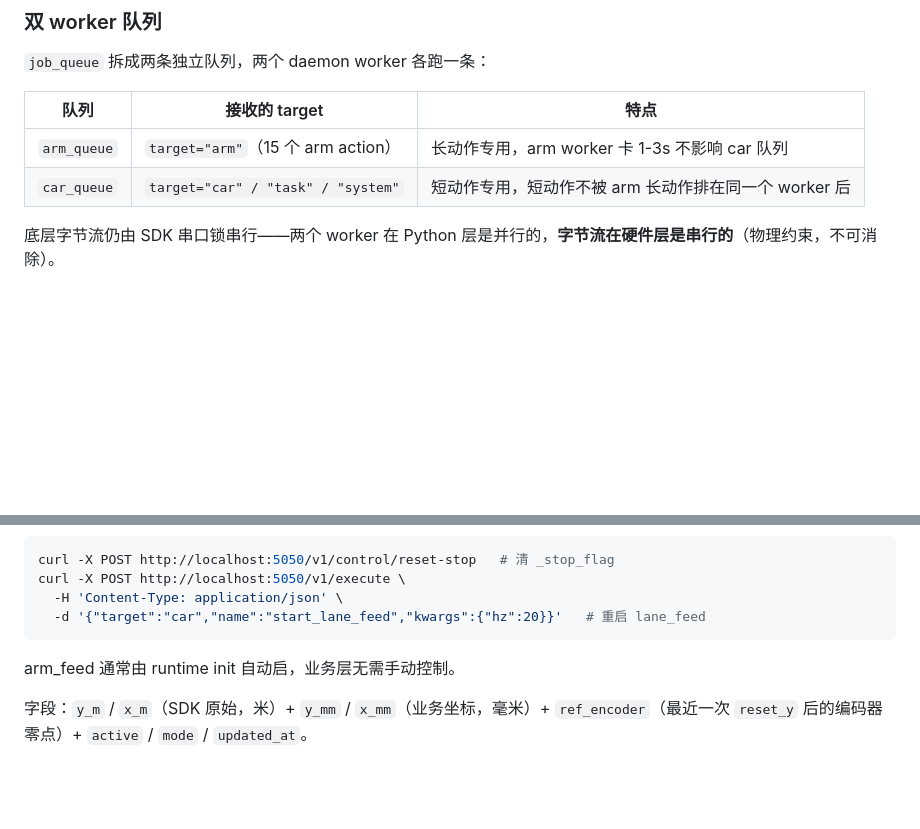
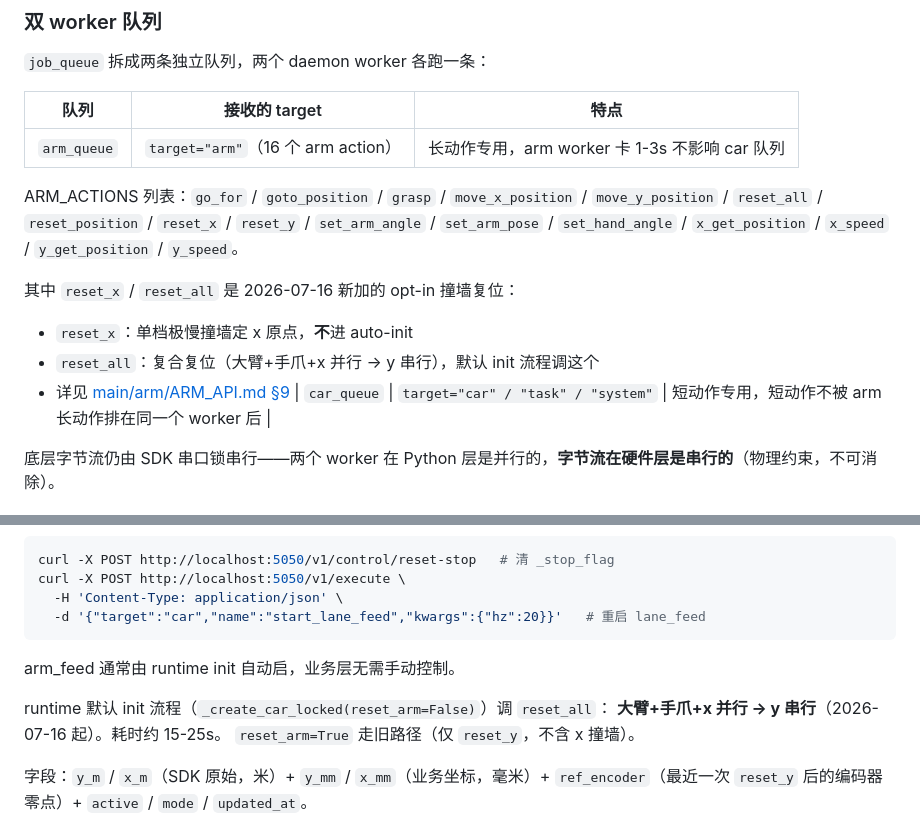
Before and after one commit to Thecnfor/rak-car, a Markdown page: runtime/README.md, 2 parts joined by grey strips. Drawn GitHub-style; blank space fills up the shorter version.

```diff
--- a/runtime/README.md
+++ b/runtime/README.md
@@ -183,7 +183,14 @@ runtime 把「动作执行」与「init / 引用替换」分到两把锁，让
 
 | 队列 | 接收的 target | 特点 |
 | --- | --- | --- |
-| `arm_queue` | `target="arm"`（15 个 arm action） | 长动作专用，arm worker 卡 1-3s 不影响 car 队列 |
+| `arm_queue` | `target="arm"`（16 个 arm action） | 长动作专用，arm worker 卡 1-3s 不影响 car 队列 |
+
+ARM_ACTIONS 列表：`go_for` / `goto_position` / `grasp` / `move_x_position` / `move_y_position` / `reset_all` / `reset_position` / `reset_x` / `reset_y` / `set_arm_angle` / `set_arm_pose` / `set_hand_angle` / `x_get_position` / `x_speed` / `y_get_position` / `y_speed`。
+
+其中 `reset_x` / `reset_all` 是 2026-07-16 新加的 opt-in 撞墙复位：
+- `reset_x`：单档极慢撞墙定 x 原点，**不**进 auto-init
+- `reset_all`：复合复位（大臂+手爪+x 并行 → y 串行），默认 init 流程调这个
+- 详见 [main/arm/ARM_API.md §9](../main/arm/ARM_API.md#9-reset_x--reset_all--opt-in-撞墙复位2026-07-16-恢复)
 | `car_queue` | `target="car" / "task" / "system"` | 短动作专用，短动作不被 arm 长动作排在同一个 worker 后 |
 
 底层字节流仍由 SDK 串口锁串行——两个 worker 在 Python 层是并行的，**字节流在硬件层是串行的**（物理约束，不可消除）。
@@ -243,6 +250,10 @@ curl -X POST http://localhost:5050/v1/execute \
 
 arm_feed 通常由 runtime init 自动启，业务层无需手动控制。
 
+runtime 默认 init 流程（`_create_car_locked(reset_arm=False)`）调 `reset_all`：
+**大臂+手爪+x 并行 → y 串行**（2026-07-16 起）。耗时约 15-25s。
+`reset_arm=True` 走旧路径（仅 `reset_y`，不含 x 撞墙）。
+
 字段：`y_m` / `x_m`（SDK 原始，米）+ `y_mm` / `x_mm`（业务坐标，毫米）+ `ref_encoder`（最近一次 `reset_y` 后的编码器零点）+ `active` / `mode` / `updated_at`。
 
 详见 [../main/arm/ARM_API.md](../main/arm/ARM_API.md) §2。
```
Also changed, not shown: main/arm/ARM_API.md (+107 -44 lines).
